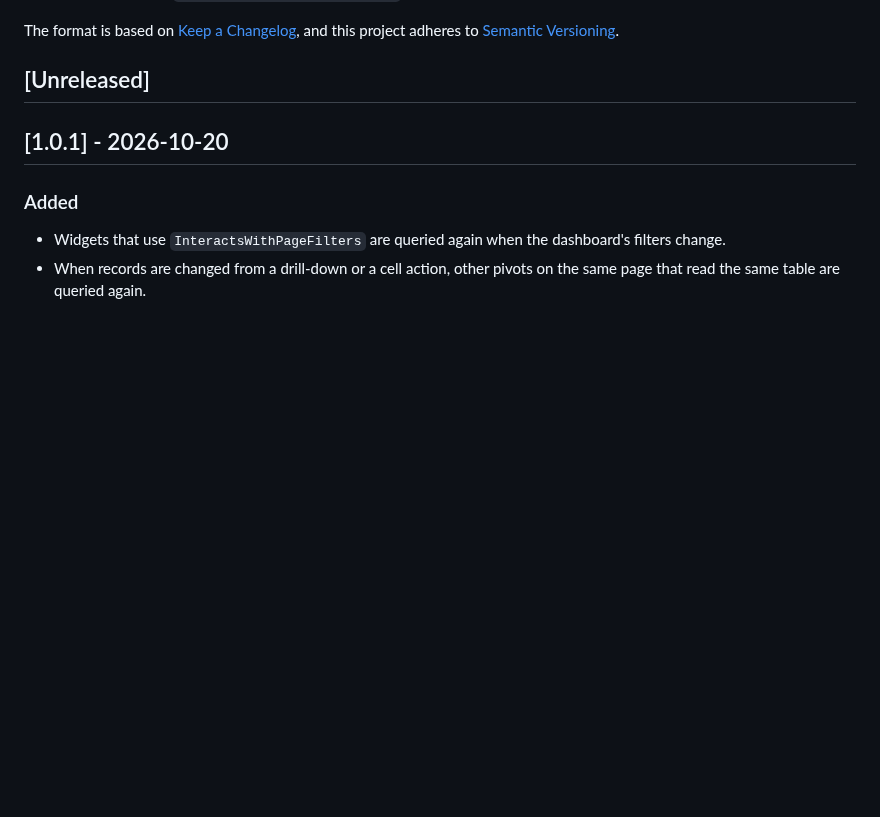
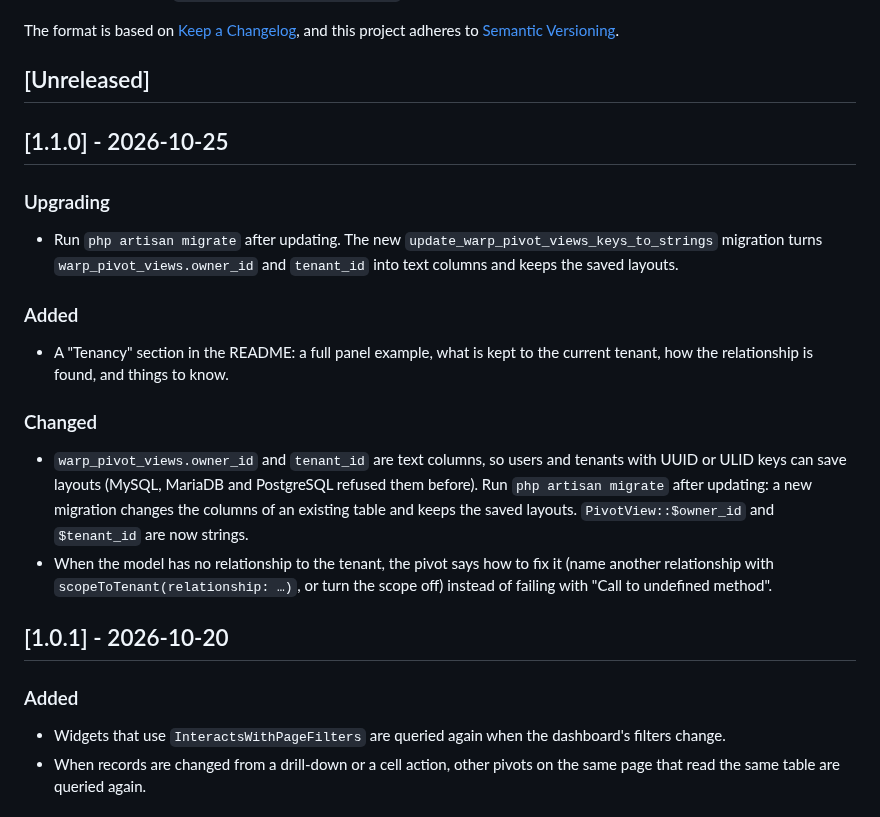
Before and after one commit to qalainau-labs/filament-warp-pivot-docs, a Markdown page: CHANGELOG.md, the part around the change. Rendered like a GitHub page; blank space fills up the shorter version.

```diff
--- a/CHANGELOG.md
+++ b/CHANGELOG.md
@@ -6,6 +6,22 @@ The format is based on [Keep a Changelog](https://keepachangelog.com/en/1.1.0/),
 and this project adheres to [Semantic Versioning](https://semver.org/spec/v2.0.0.html).
 
 ## [Unreleased]
+
+## [1.1.0] - 2026-10-25
+
+### Upgrading
+
+- Run `php artisan migrate` after updating. The new `update_warp_pivot_views_keys_to_strings` migration turns
+  `warp_pivot_views.owner_id` and `tenant_id` into text columns and keeps the saved layouts.
+
+### Added
+
+- A "Tenancy" section in the README: a full panel example, what is kept to the current tenant, how the relationship is found, and things to know.
+
+### Changed
+
+- `warp_pivot_views.owner_id` and `tenant_id` are text columns, so users and tenants with UUID or ULID keys can save layouts (MySQL, MariaDB and PostgreSQL refused them before). Run `php artisan migrate` after updating: a new migration changes the columns of an existing table and keeps the saved layouts. `PivotView::$owner_id` and `$tenant_id` are now strings.
+- When the model has no relationship to the tenant, the pivot says how to fix it (name another relationship with `scopeToTenant(relationship: …)`, or turn the scope off) instead of failing with "Call to undefined method".
 
 ## [1.0.1] - 2026-10-20
 
```
Also changed, not shown: README.md (+93 -2 lines), art/banner.jpg.
